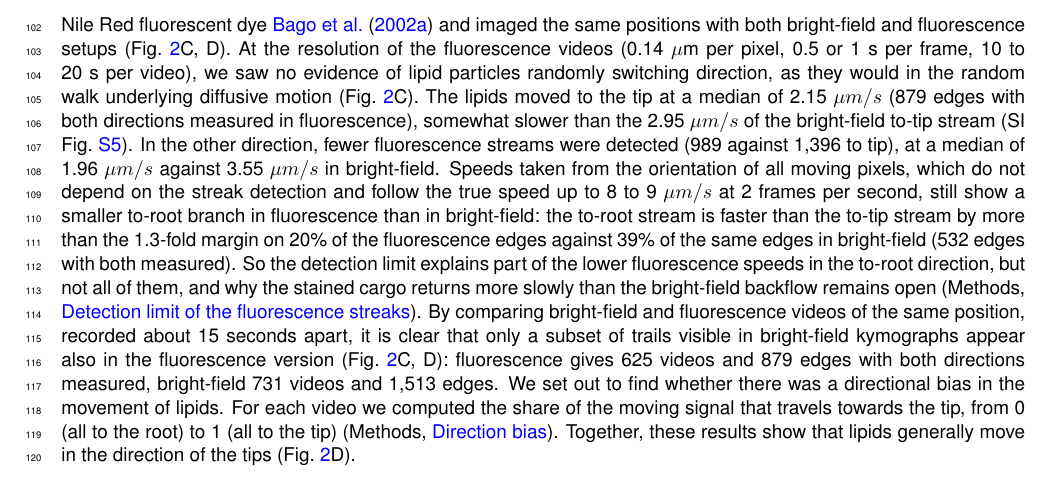
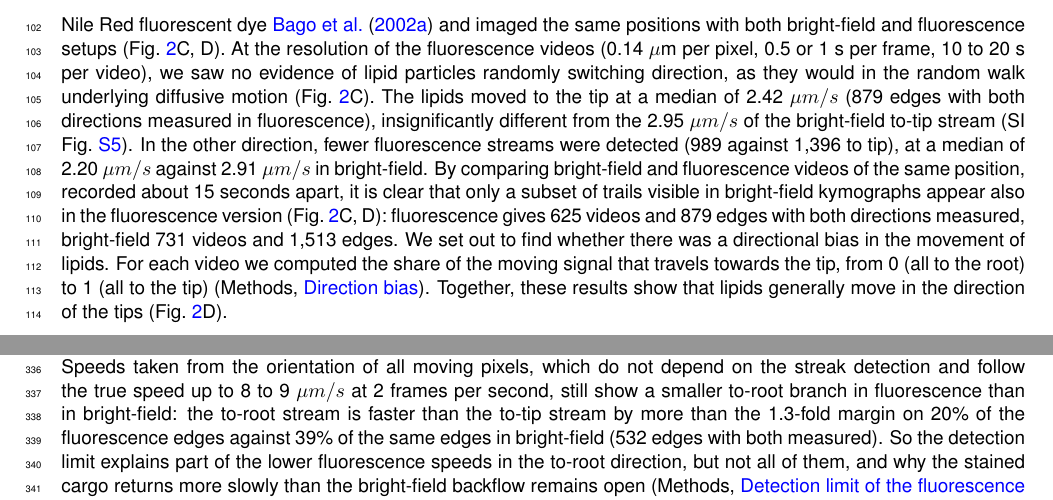
Before and after one commit to Staalduine/AMF_Transport, a LaTeX document (00_Article_Merge.tex, which reads 01_Article_MainText.tex): part of page 5 of 37 before the commit and two parts of pages 5 and 12 of 37 after it, the two joined at a grey line, cut so that both start at the same text. Compiled offline with pdfLaTeX.

Commit message:
Simon: Fig 2 caption edit, notes cleared; pixel-speed comparison moved from the Results lipid paragraph to the Discussion (Simon)
Co-Authored-By: Claude Opus 5.5 <noreply@anthropic.com>

```diff
--- a/01_Article_MainText.tex
+++ b/01_Article_MainText.tex
@@ -66,7 +65,6 @@ Speeds to tip slow down close to the tip, but stay close to 3~$\mu m / s$ furthe
 \end{figure}
-% NOTE (10 Oct, fluorescence redone with the detection limits (transport_paper#132 comment 6088415445; feat/fl-numbers-limits 8391a7e, manuscript/fl_numbers_limits.md)): title 'carries most of the lipid' now has a number: median Nile Red video sends 0.71 of its moving signal to the tip (95 % CI 0.65-0.77; 2 fps 0.77, 1 fps 0.64), 84 % of 359 videos above 0.5; bright-field 0.49 (426 videos, 47 % above 0.5). Nile Red values are LOWER BOUNDS (bias pulled toward 0.5 by 0.04-0.13 at 2 fps, 0.11-0.16 at 1 fps). It is a share of moving-pixel signal, not of lipid mass. All registered edges instead of on-trail: 0.61 (615 videos). Panel C example: Nile Red 0.985, bright-field 0.476 to tip. Panel D medians are not stated in the caption.
 
-We asked if the asymmetry in the directional speeds could be due to the difference in cell components that would be moving in the two directions, which could inform the mechanism of movement. We stained neutral lipids with Nile Red fluorescent dye~\cite{bago_tracking_2002} and imaged the same positions with both bright-field and fluorescence setups (Fig.~\ref{fig:asymmetries}C, D). At the resolution of the fluorescence videos (0.14~$\mu$m per pixel, 0.5 or 1~s per frame, 10 to 20~s per video), we saw no evidence of lipid particles randomly switching direction, as they would in the random walk underlying diffusive motion (Fig.~\ref{fig:asymmetries}C). The lipids moved to the tip at a median of 2.15~$\mu m/s$ (879 edges with both directions measured in fluorescence), somewhat slower than the 2.95~$\mu m/s$ of the bright-field to-tip stream (SI Fig.~\ref{fig:fl_forward_backward}). In the other direction, fewer fluorescence streams were detected (989 against 1,396 to tip), at a median of 1.96~$\mu m/s$ against 3.55~$\mu m/s$ in bright-field. Speeds taken from the orientation of all moving pixels, which do not depend on the streak detection and follow the true speed up to 8 to 9~$\mu m/s$ at 2 frames per second, still show a smaller to-root branch in fluorescence than in bright-field: the to-root stream is faster than the to-tip stream by more than the 1.3-fold margin on 20\% of the fluorescence edges against 39\% of the same edges in bright-field (532 edges with both measured). So the detection limit explains part of the lower fluorescence speeds in the to-root direction, but not all of them, and why the stained cargo returns more slowly than the bright-field backflow remains open (Methods, \nameref{subsec:fl_detection_limit}).
+We asked if the asymmetry in the directional speeds could be due to the difference in cell components that would be moving in the two directions, which could inform the mechanism of movement. We stained neutral lipids with Nile Red fluorescent dye~\cite{bago_tracking_2002} and imaged the same positions with both bright-field and fluorescence setups (Fig.~\ref{fig:asymmetries}C, D). At the resolution of the fluorescence videos (0.14~$\mu$m per pixel, 0.5 or 1~s per frame, 10 to 20~s per video), we saw no evidence of lipid particles randomly switching direction, as they would in the random walk underlying diffusive motion (Fig.~\ref{fig:asymmetries}C). The lipids moved to the tip at a median of 2.42~$\mu m/s$ (879 edges with both directions measured in fluorescence), insignificantly different from the 2.95~$\mu m/s$ of the bright-field to-tip stream (SI Fig.~\ref{fig:fl_forward_backward}). In the other direction, fewer fluorescence streams were detected (989 against 1,396 to tip), at a median of 2.20~$\mu m/s$ against 2.91~$\mu m/s$ in bright-field.
 % NOTE (10 Oct, L68 numbers redone (transport_paper#132 comment 6088415445; feat/fl-numbers-limits 8391a7e, manuscript/fl_numbers_limits.md)): to-tip lipid 2.15 -> 2.42 um/s (2 fps per-pixel, 595 edges; CI 2.10-2.63); on the 532 edges filmed in both modes Nile Red minus bright-field to tip = -0.05 (CI -0.09 to +0.006), so 'somewhat slower than the bright-field to-tip stream' does not hold (the streak median was biased low: detection is ~0.4 at 3-4 um/s). To root: Nile Red 2.20 (CI 1.79-2.49) vs bright-field 2.91 (2.38-3.53) per pixel; paired difference -0.25 (-0.37 to -0.12). Bright-field 3.55 contains the fast tail (24 % of bright-field edges have a to-root median >= 5 um/s, 1.5 % in Nile Red). 'To-root faster on 20 % vs 39 %': on the 532 paired edges 21 % (15-28) vs 39 % (34-44); the 20 % is the 595-edge value. With both modes cut at 5 um/s: 13 % vs 17 % (difference CI includes 0). 989 vs 1,396 streams stands as a count (bright-field 1,713 vs 1,870). The stream counts and edge counts reproduce.
 % In general, lipid velocities agree with what is measured in bright-field, with the exception of some tip-to-root videos, where they appear to go slower than the measured speed in bright-field (Fig \ref{fig:hyphal_profiling}e).
 By comparing bright-field and fluorescence videos of the same position, recorded about 15 seconds apart, it is clear that only a subset of trails visible in bright-field kymographs appear also in the fluorescence version (Fig.~\ref{fig:asymmetries}C, D): fluorescence gives 625 videos and 879 edges with both directions measured, bright-field 731 videos and 1,513 edges. We set out to find whether there was a directional bias in the movement of lipids. For each video we computed the share of the moving signal that travels towards the tip, from 0 (all to the root) to 1 (all to the tip) (Methods, \nameref{subsec:direction_bias}). Together, these results show that lipids generally move in the direction of the tips (Fig.~\ref{fig:asymmetries}D).
@@ -232,6 +230,9 @@ This has the advantage of solving an informational bottleneck. If a tip grows at
 However, some abrupt topological changes, such as anastomosis or the colony abandoning growth in a specific region of space, could require a reorganization of the cytoskelal filaments. It is unclear how that reorganization is modulated in a way that allows one to maintain a flux of carbon that is consistent with the general fungal growth strategy. Depending on the timing of the reorganization, it is also likely that the flux of lipids moving on microtubules will not always follow the Kirchhoff law at some intersection. Because lipids are incompressible and cannot accumulate in a node, this means that they will be recirculated in the internal cytoplasmic flow. This phenomenon could explain the observation that lipids can also move in two directions in fungal hyphae.
 % NOTE (8 Oct): Guest & Dawson 2026 (guest_multiple_2026) infer antiparallel MT arrays where branches growing from opposite directions fused (nocodazole: such branches retract toward both nodes at once): another lineage in which anastomosis leaves tracks pointing both ways in one edge. In our model the motor direction comes from the hydraulic solve or from the growth direction (both open, Simon 8 Oct); no evidence of motor switching yet.
 
+Speeds taken from the orientation of all moving pixels, which do not depend on the streak detection and follow the true speed up to 8 to 9~$\mu m/s$ at 2 frames per second, still show a smaller to-root branch in fluorescence than in bright-field: the to-root stream is faster than the to-tip stream by more than the 1.3-fold margin on 20\% of the fluorescence edges against 39\% of the same edges in bright-field (532 edges with both measured). So the detection limit explains part of the lower fluorescence speeds in the to-root direction, but not all of them, and why the stained cargo returns more slowly than the bright-field backflow remains open (Methods, \nameref{subsec:fl_detection_limit}).
+% NOTE (10 Oct): moved here from the Results lipid paragraph (Simon: 'this is for discussion'). Numbers redone 10 Oct (see the note after the Results lipid paragraph): on the 532 paired edges 21 % vs 39 %; with both modes cut at 5 um/s 13 % vs 17 % (difference CI includes 0).
+
 We see that bidirectional resource movement and trade could be largely mechanically mediated. Such a control mechanism has the advantage of being robust because the proportionality of flow is embedded in the physical properties of the system and, therefore, does not require additional biological control. However, in our model, the path taken by the phosphorus in the network is strongly dependent on its relative cumulative hydraulic resistance and, therefore, on the edge radii. Radial adaptation could constitute a flow control mechanism. However, we never observed hyphal external radii diminishing. Full control would probably require an additional ingredient of radial shrinkage.
 % NOTE (9 Oct, C/P framing, Simon: frame on motor-carried carbon; transport_paper#128, analysis feat/cp-production fb436c6): in the global solve the volume returning into the roots equals the motor stream leaving them in all 15 sessions, so P out (constant [P]) is proportional to motor-carried carbon (theta x motor stream) by construction (log-log slope 1.000). This is a property of the mechanism, not a fitted result. Against growth carbon it does not hold: slope 0.19 (95 % CI -0.47 to 0.86, R2 0.03) over 15 sessions; on STR2307A112 growth carbon rises 4.7x over 5 sessions while the return stays flat (0.0050-0.0066 uL/h).
 % NOTE (9 Oct, needed P concentration): with P:C = 1/3 to 1/4 ug P per ug C, motor-carried carbon at theta 0.05 needs [P] = 0.38 to 0.29 mol/L in the returning fluid, proportional to theta (0.19 mol/L at theta 0.025, 0.76 at 0.10); plant cells 5-20 mmol/L (bieleski_phosphate_1973, range not re-checked). Reaching 20 mmol/L needs theta ~0.0026, at which the motors carry ~0.19x the carbon growth uses (3.7x at theta 0.05, median); so a plausible [P] and feeding growth pull theta in opposite directions. The old analysis (commented-out paragraph at the end of the Results) needed ~1.9 mol/L.
```
Also changed, not shown: 01_Article_MainText.tex (3 more changed lines).
